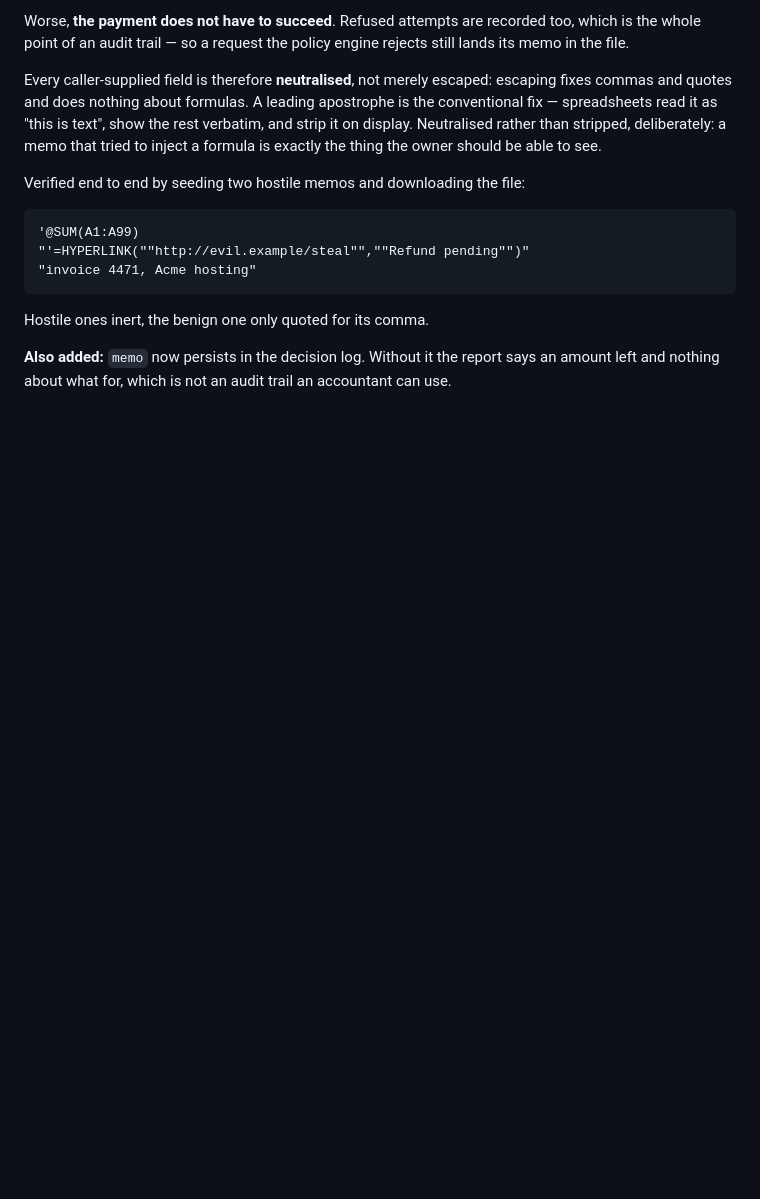
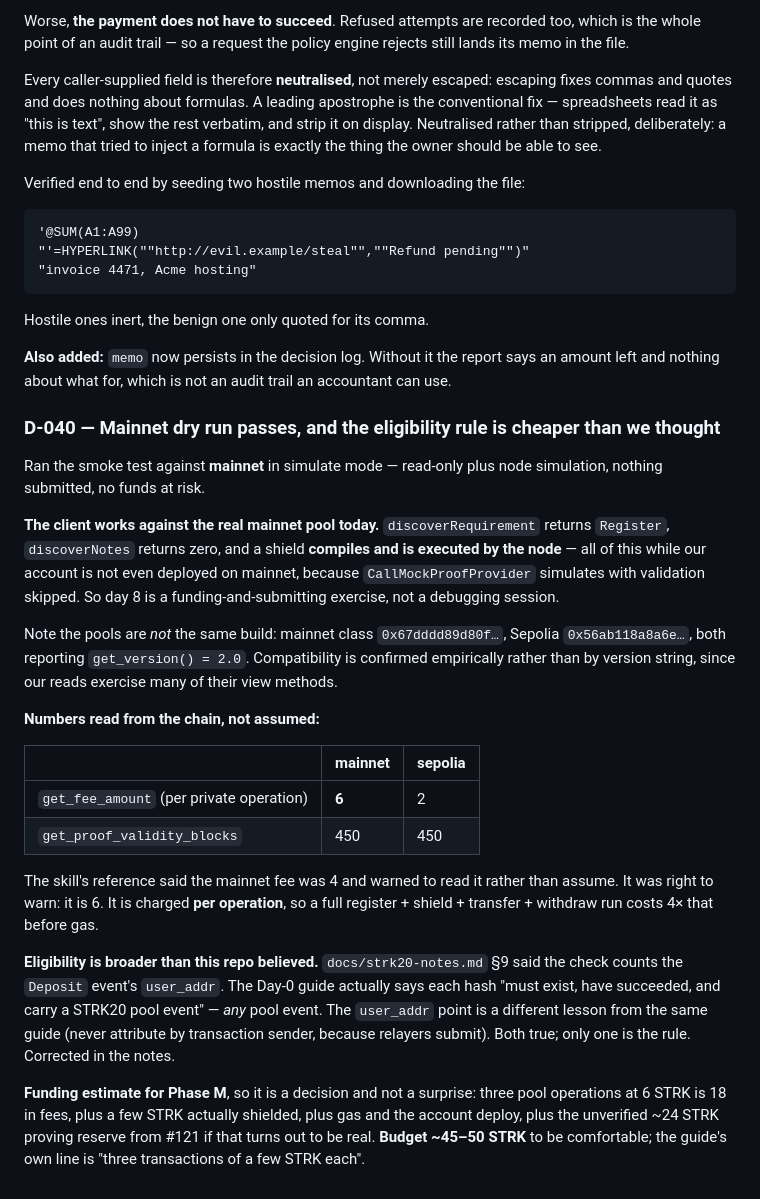
Before and after one commit to ahmetenesdur/kese, a Markdown page: docs/decisions.md, the part around the change. Rendered like a GitHub page; blank space fills up the shorter version.

Commit message:
docs: mainnet dry run passes; eligibility and costs read from the chain
Ran the smoke test against mainnet in simulate mode — read-only plus node
simulation, nothing submitted.

The client works against the real mainnet pool today: discoverRequirement returns
Register, discoverNotes returns zero, and a shield compiles and is executed by the
node — all while our account is not even deployed there, because the mock prover
simulates with validation skipped. Day 8 is a funding-and-submitting exercise
rather than a debugging session. The pools are not the same build (mainnet class
0x67dddd…, Sepolia 0x56ab11…, both reporting version 2.0), so compatibility is
confirmed empirically rather than by version string.

Two numbers read from the chain rather than assumed. get_fee_amount is 6 on
mainnet and 2 on Sepolia — the skill's reference said 4 and warned to read it, and
was right to. It is charged per operation, so register + shield + transfer +
withdraw costs four times that before gas. get_proof_validity_blocks is 450 on
both, matching our notes.

And a correction: this repo's notes said eligibility counts the Deposit event's
user_addr. The Day-0 guide actually says each hash must exist, have succeeded, and
carry a STRK20 pool event — any pool event. The user_addr point is a different
lesson from the same guide, about never attributing activity by transaction sender
because relayers submit. Both true; only one is the rule.

Phase M funding estimate recorded so it is a decision rather than a surprise:
roughly 45–50 STRK.

See docs/decisions.md D-040.

Co-Authored-By: Claude Opus 5 <noreply@anthropic.com>

```diff
--- a/docs/decisions.md
+++ b/docs/decisions.md
@@ -771,3 +771,39 @@ Hostile ones inert, the benign one only quoted for its comma.
 
 **Also added:** `memo` now persists in the decision log. Without it the report says an amount left
 and nothing about what for, which is not an audit trail an accountant can use.
+
+### D-040 — Mainnet dry run passes, and the eligibility rule is cheaper than we thought
+
+Ran the smoke test against **mainnet** in simulate mode — read-only plus node simulation, nothing
+submitted, no funds at risk.
+
+**The client works against the real mainnet pool today.** `discoverRequirement` returns `Register`,
+`discoverNotes` returns zero, and a shield **compiles and is executed by the node** — all of this
+while our account is not even deployed on mainnet, because `CallMockProofProvider` simulates with
+validation skipped. So day 8 is a funding-and-submitting exercise, not a debugging session.
+
+Note the pools are *not* the same build: mainnet class `0x67dddd89d80f…`, Sepolia
+`0x56ab118a8a6e…`, both reporting `get_version() = 2.0`. Compatibility is confirmed empirically
+rather than by version string, since our reads exercise many of their view methods.
+
+**Numbers read from the chain, not assumed:**
+
+| | mainnet | sepolia |
+|---|---|---|
+| `get_fee_amount` (per private operation) | **6** | 2 |
+| `get_proof_validity_blocks` | 450 | 450 |
+
+The skill's reference said the mainnet fee was 4 and warned to read it rather than assume. It was
+right to warn: it is 6. It is charged **per operation**, so a full register + shield + transfer +
+withdraw run costs 4× that before gas.
+
+**Eligibility is broader than this repo believed.** `docs/strk20-notes.md` §9 said the check counts
+the `Deposit` event's `user_addr`. The Day-0 guide actually says each hash "must exist, have
+succeeded, and carry a STRK20 pool event" — *any* pool event. The `user_addr` point is a different
+lesson from the same guide (never attribute by transaction sender, because relayers submit). Both
+true; only one is the rule. Corrected in the notes.
+
+**Funding estimate for Phase M**, so it is a decision and not a surprise: three pool operations at
+6 STRK is 18 in fees, plus a few STRK actually shielded, plus gas and the account deploy, plus the
+unverified ~24 STRK proving reserve from #121 if that turns out to be real. **Budget ~45–50 STRK**
+to be comfortable; the guide's own line is "three transactions of a few STRK each".
```
Also changed, not shown: PLAN.md (+3 -0 lines), docs/strk20-notes.md (+14 -2 lines).
